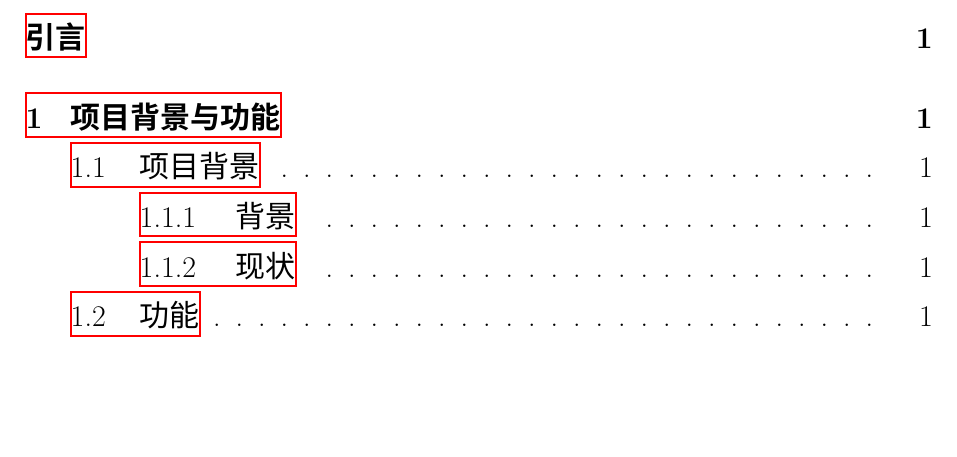
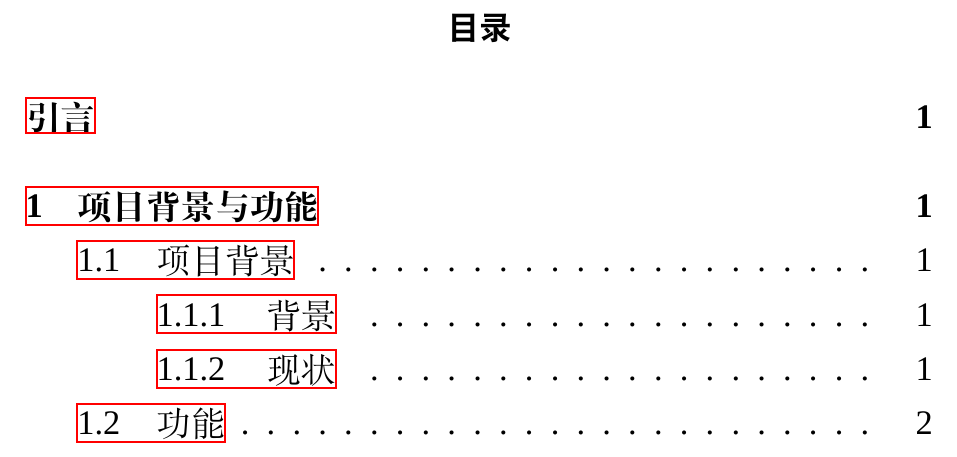
Before and after one commit to 447662/gdut-latex-, a LaTeX paper (1.tex): part of page 2 of 5, cut at the place of the change, the shorter picture padded with empty space. Compiled offline with XeLaTeX; a missing font is replaced by an installed copy or a similar font.

Commit message:
fontspec
Updated document class and various package settings for LaTeX.

```diff
--- a/1.tex
+++ b/1.tex
@@ -1,11 +1,14 @@
 %\documentclass{ctexart}
-\documentclass{article}
+\documentclass[12pt]{article}
 \setlength{\parindent}{2em} % 设置段落首行缩进为2个汉字的宽度
 %\setlength{\parskip}{0.5\baselineskip}
 %导言区
 \usepackage[UTF8, fontset=windows]{ctex}
-% 使用微软雅黑，提供可用的粗体/斜体字形，避免 SimSun 缺少粗体导致的警告
-\setCJKmainfont{Microsoft YaHei}
+% 字体设置：英文 Times New Roman；中文 宋体/黑体
+\usepackage{fontspec}
+\setmainfont{Times New Roman}
+\setCJKmainfont[BoldFont=SimHei]{SimSun}
+\setCJKsansfont{SimHei}
 \usepackage{graphicx}
 \usepackage{url}
 \usepackage{float}
@@ -17,6 +20,7 @@
 \usepackage{geometry}
 \usepackage{caption}
 \usepackage{placeins}
+\usepackage{setspace} % 行距配置
 % 交由 ctex 自动管理中文字体（避免与 xeCJK 重复设置导致的警告）
 \geometry{a4paper, margin=2cm}
 \usepackage{tabularx}
@@ -64,7 +79,8 @@
 \newcommand{\upcite}[1]{\textsuperscript{\textsuperscript{\cite{#1}}}}
 % 页面布局
 \geometry{top=25mm,bottom=25mm,left=25mm,right=25mm}
-\renewcommand*{\baselinestretch}{1.38}
+% 行距：1.5 倍
+\onehalfspacing
 \definecolor{codegreen}{rgb}{0,0.6,0}
 \definecolor{codegray}{rgb}{0.5,0.5,0.5}
 \definecolor{codepurple}{rgb}{0.58,0,0.82}
```
Also changed, not shown: 1.tex (14 more changed lines).
